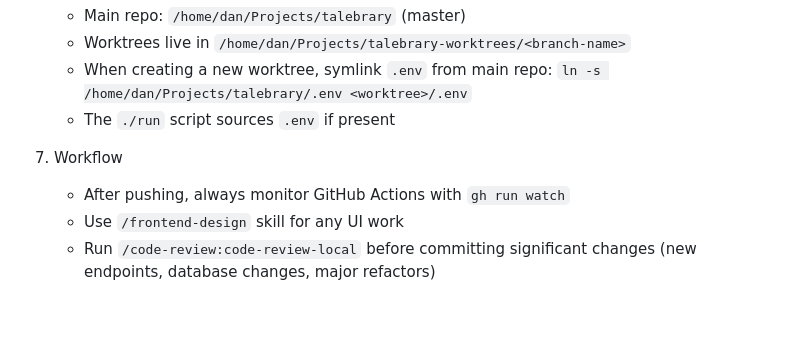
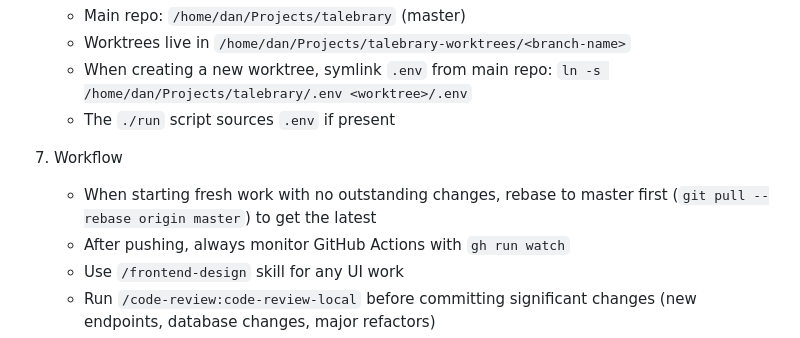
Before and after one commit to danielbodart/talebrary, a Markdown page: AGENTS.md, the part around the change. GitHub-like rendering; blank space fills up the shorter version.

Commit message:
Add rebase-to-master rule for fresh work sessions
Co-Authored-By: Claude Opus 4.6 <noreply@anthropic.com>

```diff
--- a/AGENTS.md
+++ b/AGENTS.md
@@ -60,6 +60,7 @@
    - The `./run` script sources `.env` if present
 
 7. Workflow
+   - When starting fresh work with no outstanding changes, rebase to master first (`git pull --rebase origin master`) to get the latest
    - After pushing, always monitor GitHub Actions with `gh run watch`
    - Use `/frontend-design` skill for any UI work
    - Run `/code-review:code-review-local` before committing significant changes (new endpoints, database changes, major refactors)
```
